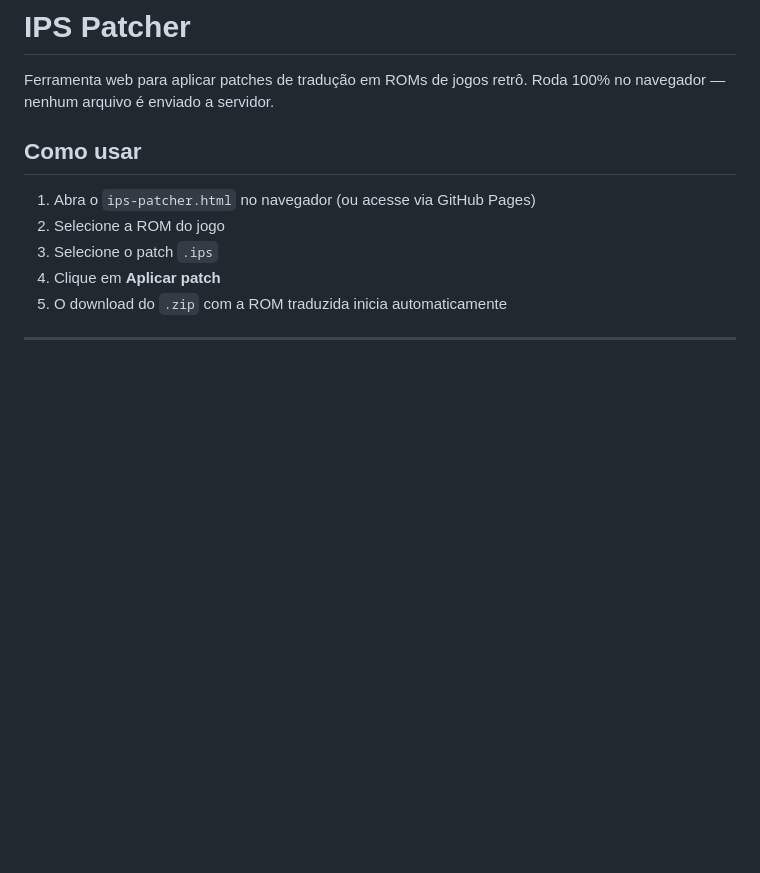
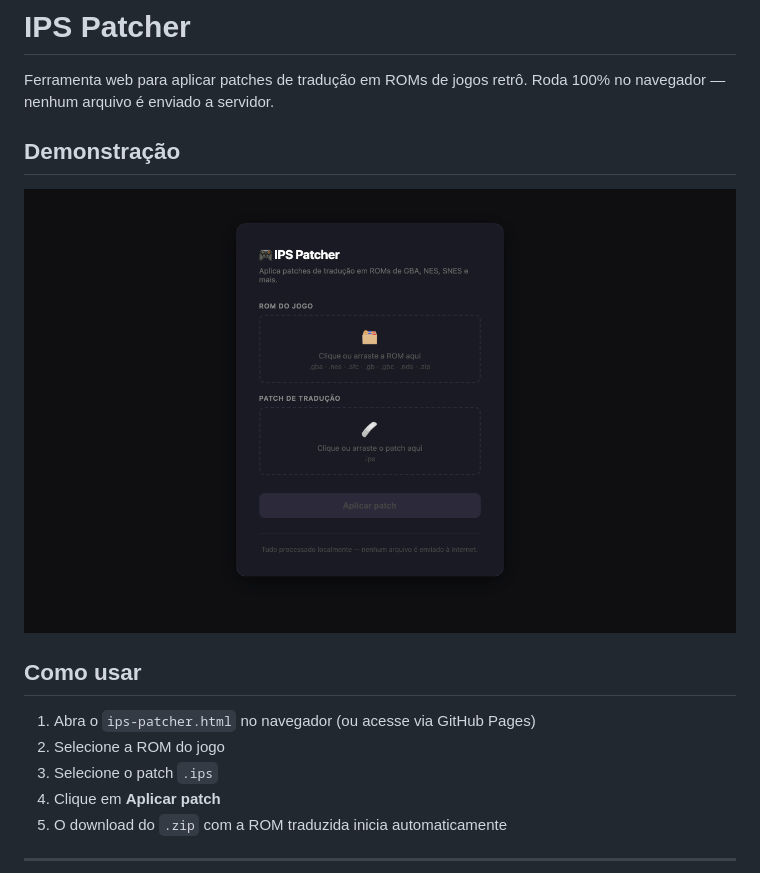
Before and after one commit to israelsanttana/IPS-Patcher, a Markdown page: README.md, the part around the change. Drawn GitHub-style; pictures changed too: assets/ips-img.png (added); blank space fills up the shorter version.

Commit message:
fix: atualiza readme

```diff
--- a/README.md
+++ b/README.md
@@ -1,6 +1,11 @@
 # IPS Patcher
 
 Ferramenta web para aplicar patches de tradução em ROMs de jogos retrô. Roda 100% no navegador — nenhum arquivo é enviado a servidor.
+
+
+## Demonstração
+
+![Tela do patcher](assets/ips-img.png)
 
 ## Como usar
 
```
